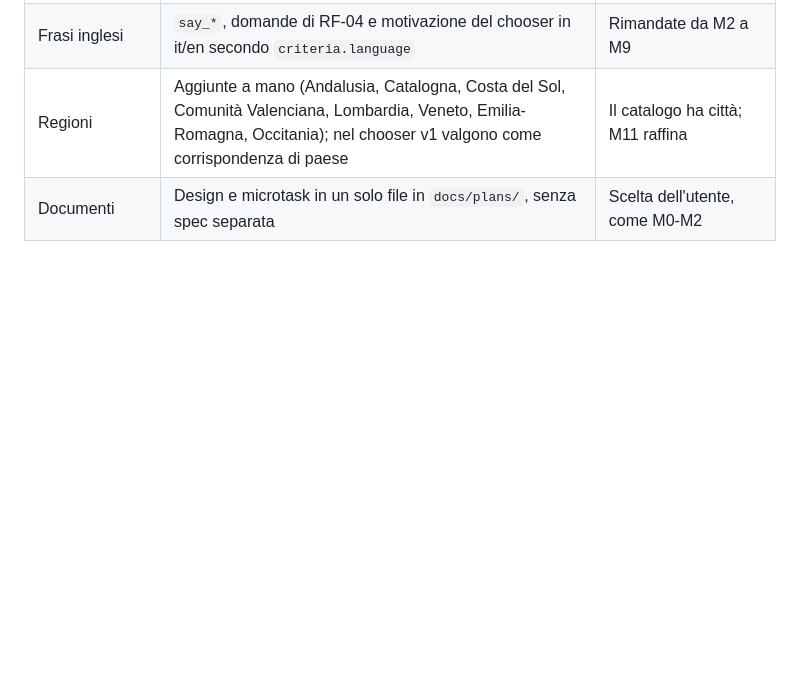
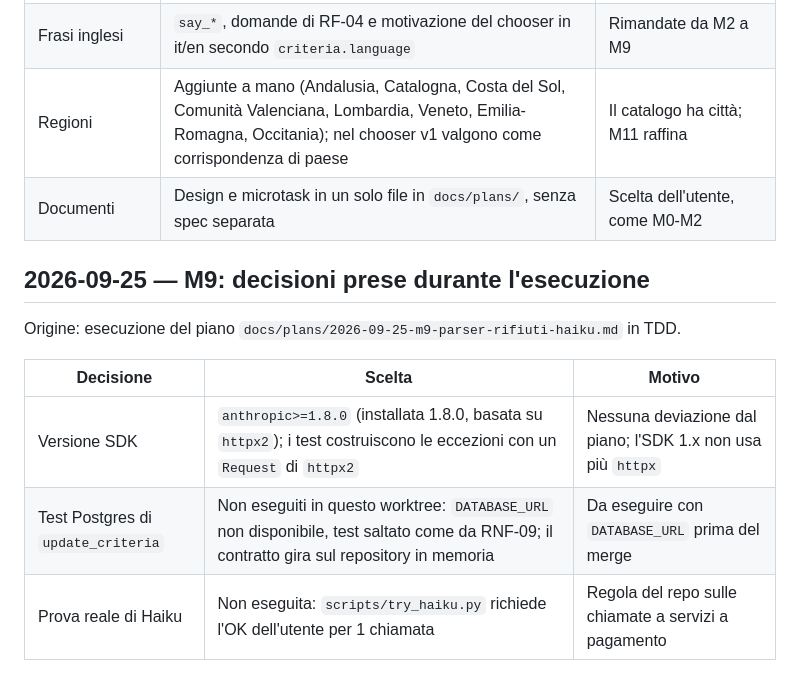
Before and after one commit to suprmat95/vela, a Markdown page: docs/decisions.md, the part around the change. Drawn GitHub-style; blank space fills up the shorter version.

Commit message:
Record M9 execution decisions
Co-Authored-By: Claude Opus 5.5 <noreply@anthropic.com>

```diff
--- a/docs/decisions.md
+++ b/docs/decisions.md
@@ -286,3 +286,13 @@ Origine: intervista sulla macro task M9, piano in `docs/plans/2026-09-25-m9-pars
 | Frasi inglesi | `say_*`, domande di RF-04 e motivazione del chooser in it/en secondo `criteria.language` | Rimandate da M2 a M9 |
 | Regioni | Aggiunte a mano (Andalusia, Catalogna, Costa del Sol, Comunità Valenciana, Lombardia, Veneto, Emilia-Romagna, Occitania); nel chooser v1 valgono come corrispondenza di paese | Il catalogo ha città; M11 raffina |
 | Documenti | Design e microtask in un solo file in `docs/plans/`, senza spec separata | Scelta dell'utente, come M0-M2 |
+
+## 2026-09-25 — M9: decisioni prese durante l'esecuzione
+
+Origine: esecuzione del piano `docs/plans/2026-09-25-m9-parser-rifiuti-haiku.md` in TDD.
+
+| Decisione | Scelta | Motivo |
+|---|---|---|
+| Versione SDK | `anthropic>=1.8.0` (installata 1.8.0, basata su `httpx2`); i test costruiscono le eccezioni con un `Request` di `httpx2` | Nessuna deviazione dal piano; l'SDK 1.x non usa più `httpx` |
+| Test Postgres di `update_criteria` | Non eseguiti in questo worktree: `DATABASE_URL` non disponibile, test saltato come da RNF-09; il contratto gira sul repository in memoria | Da eseguire con `DATABASE_URL` prima del merge |
+| Prova reale di Haiku | Non eseguita: `scripts/try_haiku.py` richiede l'OK dell'utente per 1 chiamata | Regola del repo sulle chiamate a servizi a pagamento |
```
